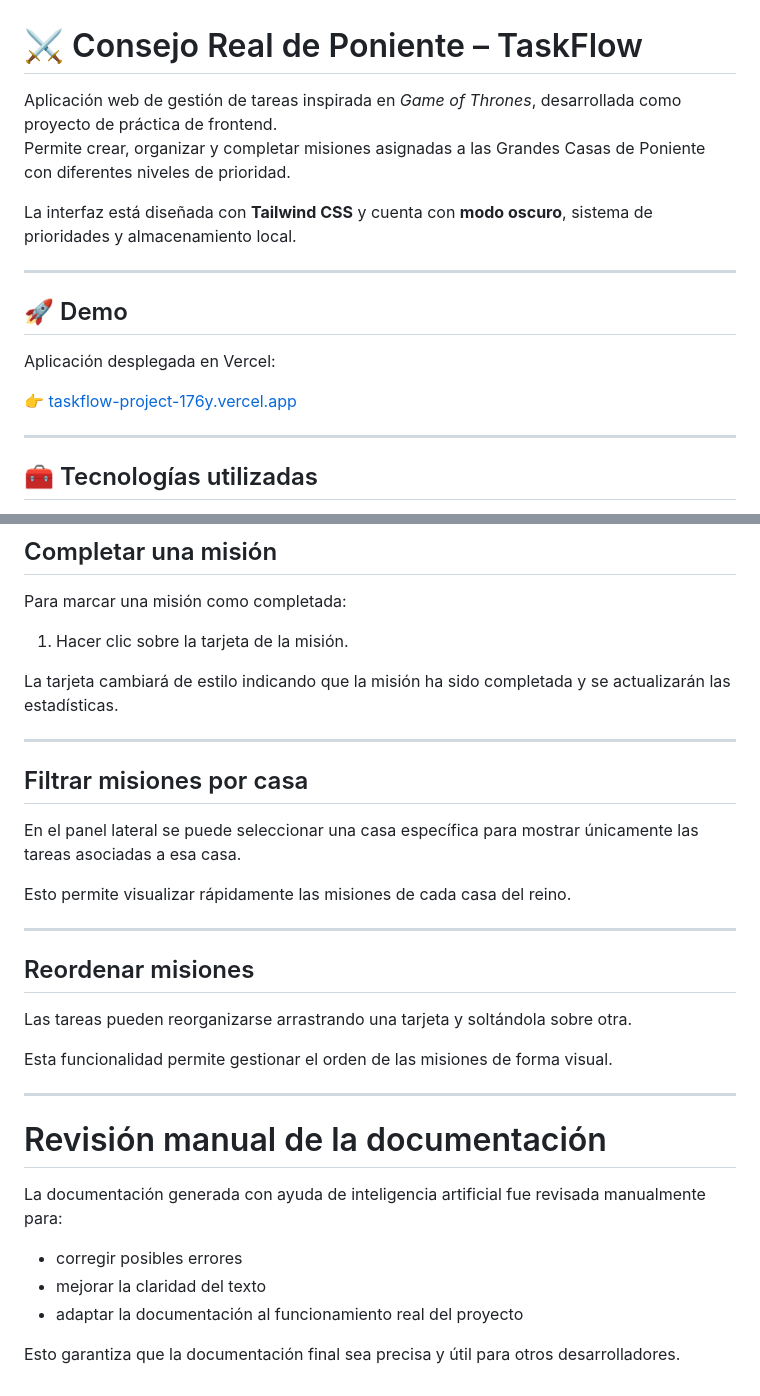
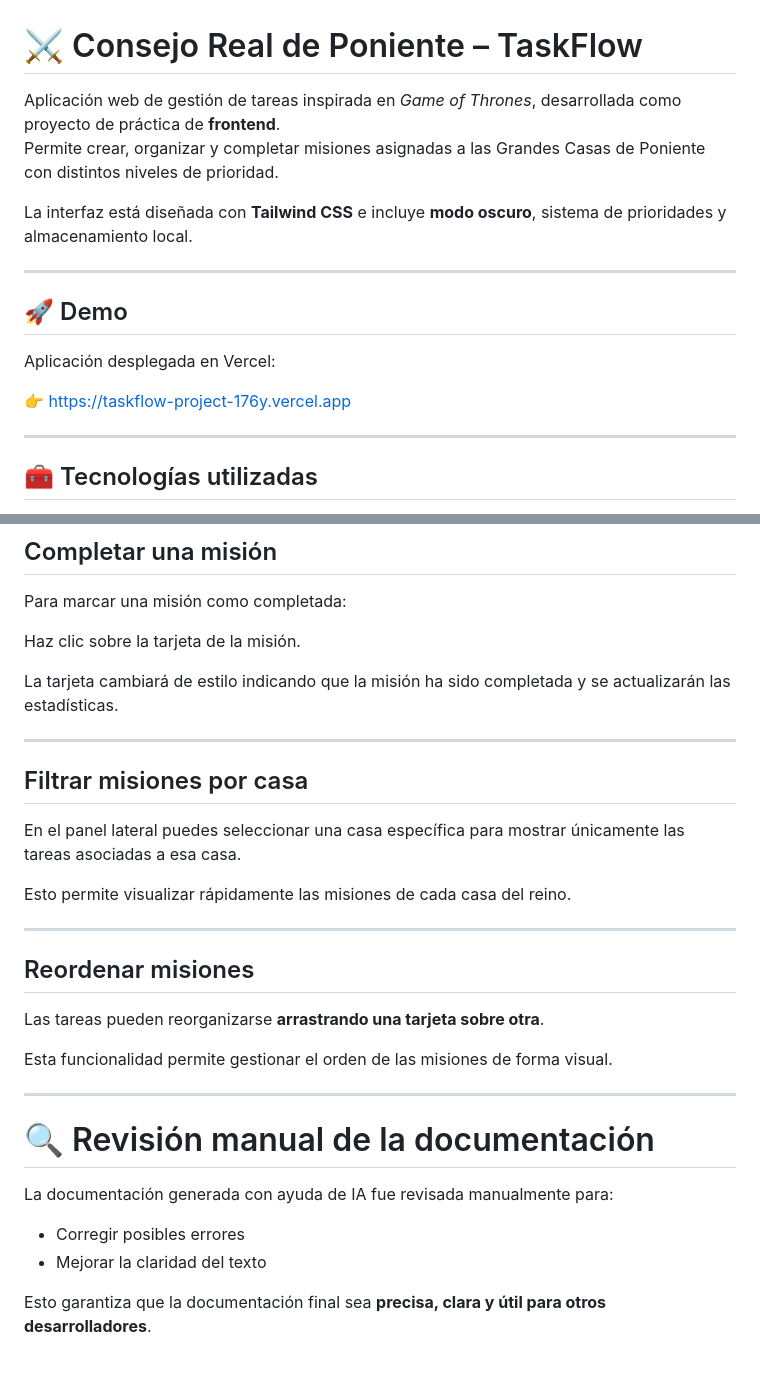
Before and after one commit to 26antonioruiz/taskflow-project, a Markdown page: README.md, 2 parts joined by grey strips. GitHub-like rendering.

```diff
--- a/README.md
+++ b/README.md
@@ -1,9 +1,9 @@
 # ⚔ Consejo Real de Poniente – TaskFlow
 
-Aplicación web de gestión de tareas inspirada en *Game of Thrones*, desarrollada como proyecto de práctica de frontend.
-Permite crear, organizar y completar misiones asignadas a las Grandes Casas de Poniente con diferentes niveles de prioridad.
+Aplicación web de gestión de tareas inspirada en *Game of Thrones*, desarrollada como proyecto de práctica de **frontend**.
+Permite crear, organizar y completar misiones asignadas a las Grandes Casas de Poniente con distintos niveles de prioridad.
 
-La interfaz está diseñada con **Tailwind CSS** y cuenta con **modo oscuro**, sistema de prioridades y almacenamiento local.
+La interfaz está diseñada con **Tailwind CSS** e incluye **modo oscuro**, sistema de prioridades y almacenamiento local.
 
 ---
 
@@ -11,7 +11,7 @@ La interfaz está diseñada con **Tailwind CSS** y cuenta con **modo oscuro**, s
 
 Aplicación desplegada en Vercel:
 
-👉 [taskflow-project-176y.vercel.app](https://taskflow-project-176y.vercel.app)
+👉 https://taskflow-project-176y.vercel.app
 
 ---
 
@@ -178,7 +170,7 @@ La nueva misión aparecerá automáticamente en el tablero.
 
 Para marcar una misión como completada:
 
-1. Hacer clic sobre la tarjeta de la misión.
+Haz clic sobre la tarjeta de la misión.
 
 La tarjeta cambiará de estilo indicando que la misión ha sido completada y se actualizarán las estadísticas.
 
@@ -186,7 +178,7 @@ La tarjeta cambiará de estilo indicando que la misión ha sido completada y se
 
 ## Filtrar misiones por casa
 
-En el panel lateral se puede seleccionar una casa específica para mostrar únicamente las tareas asociadas a esa casa.
+En el panel lateral puedes seleccionar una casa específica para mostrar únicamente las tareas asociadas a esa casa.
 
 Esto permite visualizar rápidamente las misiones de cada casa del reino.
 
@@ -194,18 +186,17 @@ Esto permite visualizar rápidamente las misiones de cada casa del reino.
 
 ## Reordenar misiones
 
-Las tareas pueden reorganizarse arrastrando una tarjeta y soltándola sobre otra.
+Las tareas pueden reorganizarse **arrastrando una tarjeta sobre otra**.
 
 Esta funcionalidad permite gestionar el orden de las misiones de forma visual.
 
 ---
 
-# Revisión manual de la documentación
+# 🔍 Revisión manual de la documentación
 
-La documentación generada con ayuda de inteligencia artificial fue revisada manualmente para:
+La documentación generada con ayuda de IA fue revisada manualmente para:
 
-- corregir posibles errores
-- mejorar la claridad del texto
-- adaptar la documentación al funcionamiento real del proyecto
+- Corregir posibles errores
+- Mejorar la claridad del texto
 
-Esto garantiza que la documentación final sea precisa y útil para otros desarrolladores.
+Esto garantiza que la documentación final sea **precisa, clara y útil para otros desarrolladores**.
```
Also changed, not shown: other parts of README.md (+52 -60 lines).
